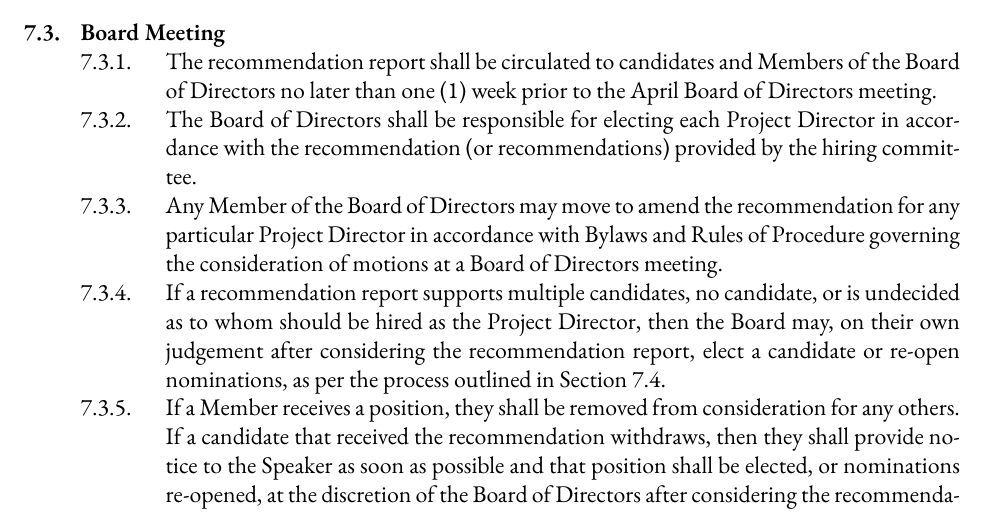
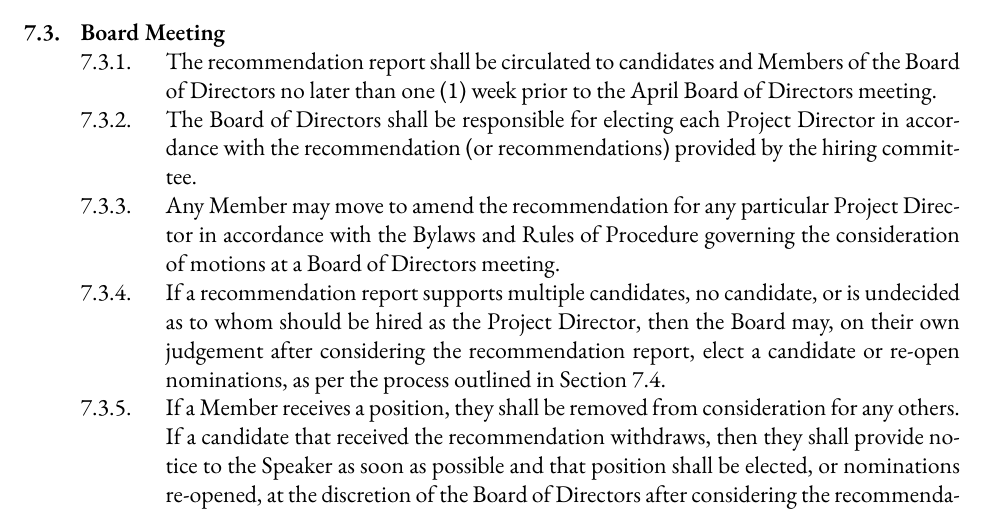
Before and after one commit to skule/bylaws, a LaTeX document (Bylaw 3.tex): part of page 18 of 27, cut so that both start at the same text. Compiled offline with XeLaTeX; a missing font is replaced by an installed copy or a similar font.

Commit message:
March BoD Changes P1
Changes to Bylaw 1, 4.7.4 and Bylaw 3, 7.3.3

```diff
--- a/Bylaw 3.tex
+++ b/Bylaw 3.tex
@@ -397,7 +397,7 @@ including, but not limited to, election notices, election results, and position
 && Board Meeting
 	&&& The recommendation report shall be circulated to candidates and Members of the Board of Directors no later than one (1) week prior to the April Board of Directors meeting.
 	&&& The Board of Directors shall be responsible for electing each Project Director in accordance with the recommendation (or recommendations) provided by the hiring committee.
-	&&& Any Member of the Board of Directors may move to amend the recommendation for any particular Project Director in accordance with Bylaws and Rules of Procedure governing the consideration of motions at a Board of Directors meeting.
+	&&& Any Member may move to amend the recommendation for any particular Project Director in accordance with the Bylaws and Rules of Procedure governing the consideration of motions at a Board of Directors meeting.
 	&&& If a recommendation report supports multiple candidates, no candidate, or is undecided as to whom should be hired as the Project Director, then the Board may, on their own judgement after considering the recommendation report, elect a candidate or re-open nominations, as per the process outlined in Section 7.4.
 	&&& If a Member receives a position, they shall be removed from consideration for any others. If a candidate that received the recommendation withdraws, then they shall provide notice to the Speaker as soon as possible and that position shall be elected, or nominations re-opened, at the discretion of the Board of Directors after considering the recommendation report.
 	&&& The CRO shall determine the order in which positions are considered; however, the position of CRO shall be the last Project Directorship considered at the April Board of Directors meeting.
```
Also changed, not shown: Bylaw 1.tex (+1 -1 lines), Bylaw 1.pdf, Bylaw 3.pdf.
